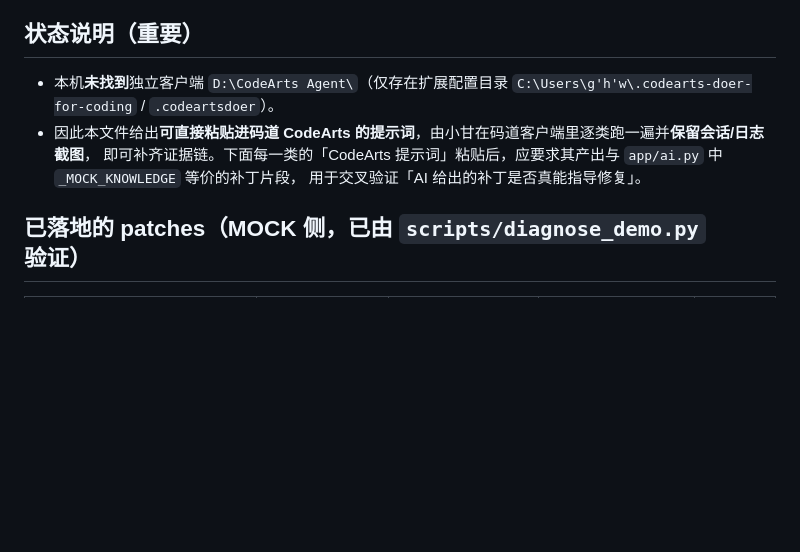
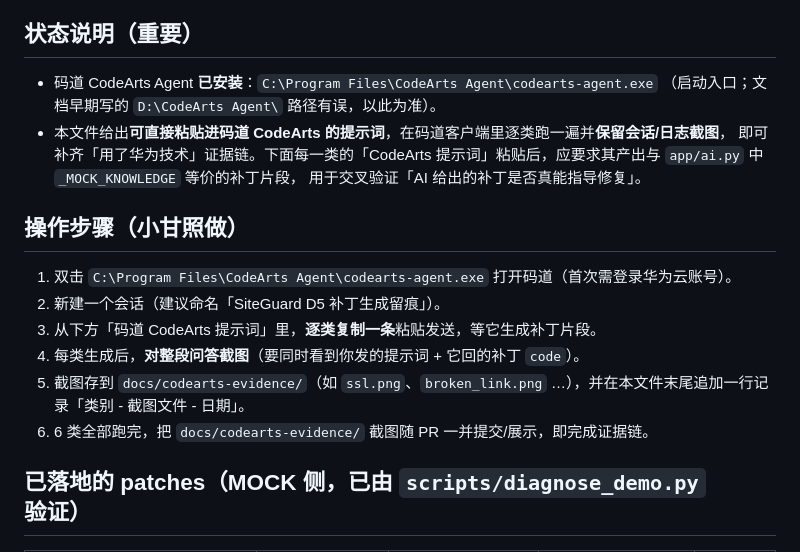
Before and after one commit to lijialin12138/siteguard, a Markdown page: docs/D5-codearts-patch-log.md, the part around the change. GitHub-like rendering; blank space fills up the shorter version.

Commit message:
docs: 更正码道 CodeArts 安装路径并补操作步骤

```diff
--- a/docs/D5-codearts-patch-log.md
+++ b/docs/D5-codearts-patch-log.md
@@ -5,10 +5,20 @@
 
 ## 状态说明（重要）
 
-- 本机**未找到**独立客户端 `D:\CodeArts Agent\`（仅存在扩展配置目录 `C:\Users\g'h'w\.codearts-doer-for-coding` / `.codeartsdoer`）。
-- 因此本文件给出**可直接粘贴进码道 CodeArts 的提示词**，由小甘在码道客户端里逐类跑一遍并**保留会话/日志截图**，
-  即可补齐证据链。下面每一类的「CodeArts 提示词」粘贴后，应要求其产出与 `app/ai.py` 中 `_MOCK_KNOWLEDGE` 等价的补丁片段，
+- 码道 CodeArts Agent **已安装**：`C:\Program Files\CodeArts Agent\codearts-agent.exe`
+  （启动入口；文档早期写的 `D:\CodeArts Agent\` 路径有误，以此为准）。
+- 本文件给出**可直接粘贴进码道 CodeArts 的提示词**，在码道客户端里逐类跑一遍并**保留会话/日志截图**，
+  即可补齐「用了华为技术」证据链。下面每一类的「CodeArts 提示词」粘贴后，应要求其产出与 `app/ai.py` 中 `_MOCK_KNOWLEDGE` 等价的补丁片段，
   用于交叉验证「AI 给出的补丁是否真能指导修复」。
+
+## 操作步骤（小甘照做）
+
+1. 双击 `C:\Program Files\CodeArts Agent\codearts-agent.exe` 打开码道（首次需登录华为云账号）。
+2. 新建一个会话（建议命名「SiteGuard D5 补丁生成留痕」）。
+3. 从下方「码道 CodeArts 提示词」里，**逐类复制一条**粘贴发送，等它生成补丁片段。
+4. 每类生成后，**对整段问答截图**（要同时看到你发的提示词 + 它回的补丁 `code`）。
+5. 截图存到 `docs/codearts-evidence/`（如 `ssl.png`、`broken_link.png` …），并在本文件末尾追加一行记录「类别 - 截图文件 - 日期」。
+6. 6 类全部跑完，把 `docs/codearts-evidence/` 截图随 PR 一并提交/展示，即完成证据链。
 
 ## 已落地的 patches（MOCK 侧，已由 `scripts/diagnose_demo.py` 验证）
 
```
